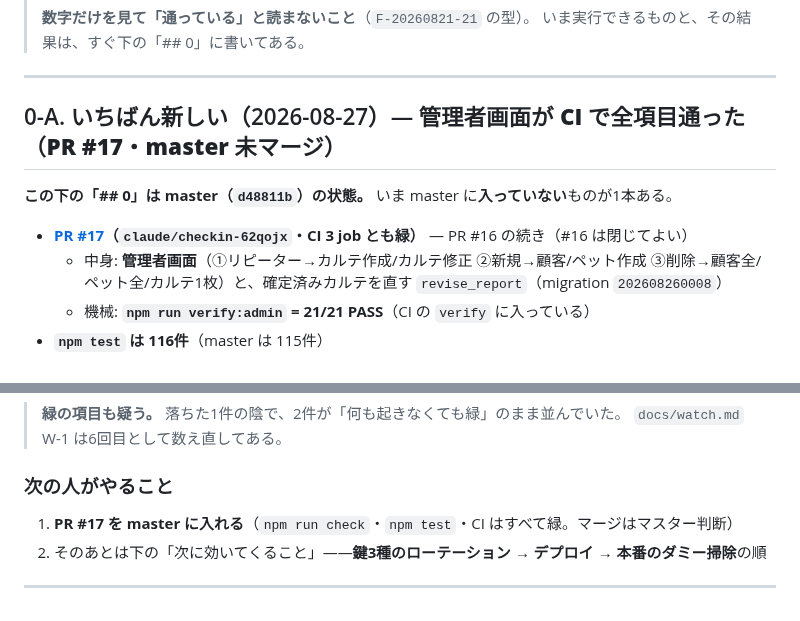
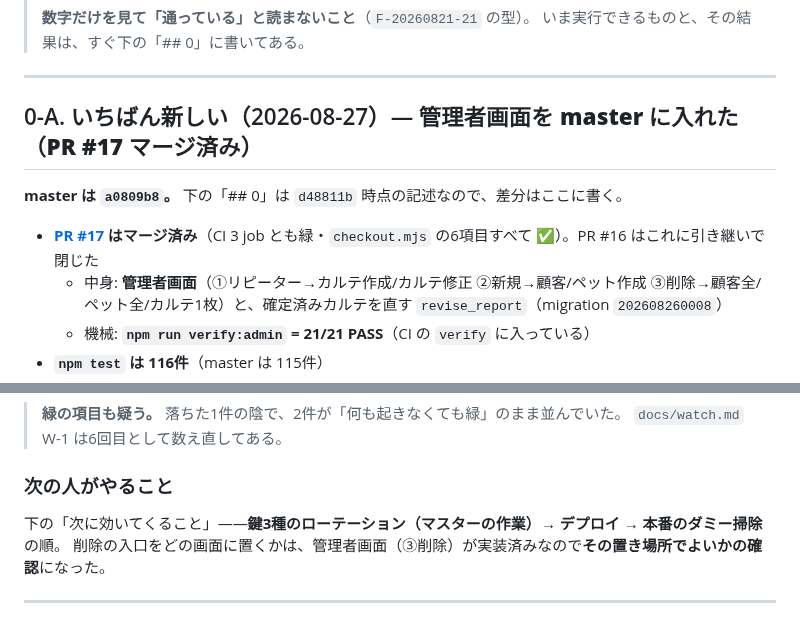
Before and after one commit to rahiseko-alt/siota-1, a Markdown page: docs/handoff.md, 2 parts joined by grey strips. GitHub-like rendering.

Commit message:
引き継ぎの「## 0-A」をマージ後の状態にする
PR #17 はマージ済み（master = a0809b8）。「master に入っていない1本がある」と
書いたままにすると、次のセッションが在るものを探しに行く。

Co-Authored-By: Claude Opus 5 <noreply@anthropic.com>
Claude-Session: https://claude.ai/code/session_01TTjgdWKRR1EkCz2n8qiVpD

```diff
--- a/docs/handoff.md
+++ b/docs/handoff.md
@@ -18,11 +18,11 @@
 
 ---
 
-## 0-A. いちばん新しい（2026-08-27）— **管理者画面が CI で全項目通った（PR #17・master 未マージ）**
+## 0-A. いちばん新しい（2026-08-27）— **管理者画面を master に入れた（PR #17 マージ済み）**
 
-**この下の「## 0」は master（`d48811b`）の状態。** いま master に**入っていない**ものが1本ある。
+**master は `a0809b8`。** 下の「## 0」は `d48811b` 時点の記述なので、差分はここに書く。
 
-- **[PR #17](https://github.com/rahiseko-alt/siota-1/pull/17)（`claude/checkin-62qojx`・CI 3 job とも緑）** — PR #16 の続き（#16 は閉じてよい）
+- **[PR #17](https://github.com/rahiseko-alt/siota-1/pull/17) はマージ済み**（CI 3 job とも緑・`checkout.mjs` の6項目すべて ✅）。PR #16 はこれに引き継いで閉じた
   - 中身: **管理者画面**（①リピーター→カルテ作成/カルテ修正 ②新規→顧客/ペット作成 ③削除→顧客全/ペット全/カルテ1枚）と、確定済みカルテを直す `revise_report`（migration `202608260008`）
   - 機械: **`npm run verify:admin` = 21/21 PASS**（CI の `verify` に入っている）
 - **`npm test` は 116件**（master は 115件）
@@ -44,8 +44,8 @@
 
 ### 次の人がやること
 
-1. **PR #17 を master に入れる**（`npm run check`・`npm test`・CI はすべて緑。マージはマスター判断）
-2. そのあとは下の「次に効いてくること」——**鍵3種のローテーション → デプロイ → 本番のダミー掃除**の順
+下の「次に効いてくること」——**鍵3種のローテーション（マスターの作業）→ デプロイ → 本番のダミー掃除**の順。
+削除の入口をどの画面に置くかは、管理者画面（③削除）が実装済みなので**その置き場所でよいかの確認**になった。
 
 ---
 
```
